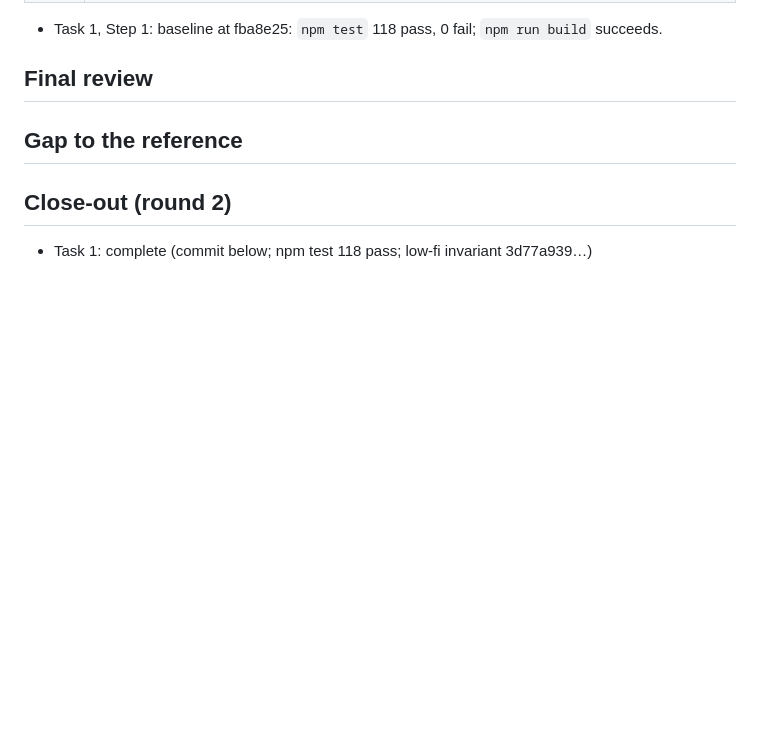
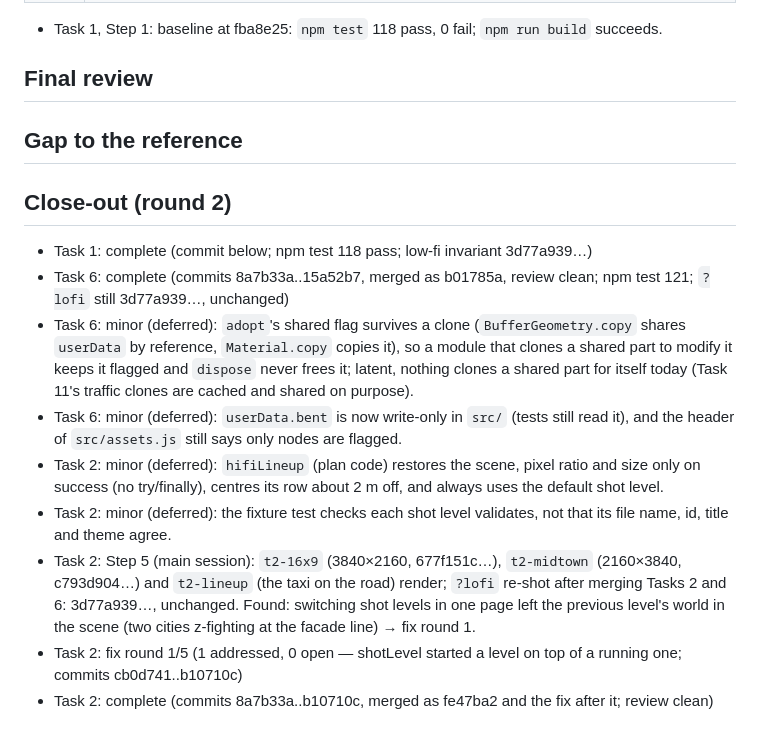
Before and after one commit to mrchopme/milkshake-runner, a Markdown page: docs/specs/2026-10-09-hifi-round2-ledger.md, the part around the change. GitHub-like rendering; blank space fills up the shorter version.

Commit message:
docs: ledger, Tasks 2 and 6 complete
Co-Authored-By: Claude Opus 5.5 <noreply@anthropic.com>

```diff
--- a/docs/specs/2026-10-09-hifi-round2-ledger.md
+++ b/docs/specs/2026-10-09-hifi-round2-ledger.md
@@ -110,3 +110,11 @@ Every task against itself:
 
 ## Close-out (round 2)
 - Task 1: complete (commit below; npm test 118 pass; low-fi invariant 3d77a939…)
+- Task 6: complete (commits 8a7b33a..15a52b7, merged as b01785a, review clean; npm test 121; `?lofi` still 3d77a939…, unchanged)
+- Task 6: minor (deferred): `adopt`'s shared flag survives a clone (`BufferGeometry.copy` shares `userData` by reference, `Material.copy` copies it), so a module that clones a shared part to modify it keeps it flagged and `dispose` never frees it; latent, nothing clones a shared part for itself today (Task 11's traffic clones are cached and shared on purpose).
+- Task 6: minor (deferred): `userData.bent` is now write-only in `src/` (tests still read it), and the header of `src/assets.js` still says only nodes are flagged.
+- Task 2: minor (deferred): `hifiLineup` (plan code) restores the scene, pixel ratio and size only on success (no try/finally), centres its row about 2 m off, and always uses the default shot level.
+- Task 2: minor (deferred): the fixture test checks each shot level validates, not that its file name, id, title and theme agree.
+- Task 2: Step 5 (main session): `t2-16x9` (3840×2160, 677f151c…), `t2-midtown` (2160×3840, c793d904…) and `t2-lineup` (the taxi on the road) render; `?lofi` re-shot after merging Tasks 2 and 6: 3d77a939…, unchanged. Found: switching shot levels in one page left the previous level's world in the scene (two cities z-fighting at the facade line) → fix round 1.
+- Task 2: fix round 1/5 (1 addressed, 0 open — shotLevel started a level on top of a running one; commits cb0d741..b10710c)
+- Task 2: complete (commits 8a7b33a..b10710c, merged as fe47ba2 and the fix after it; review clean)
```
